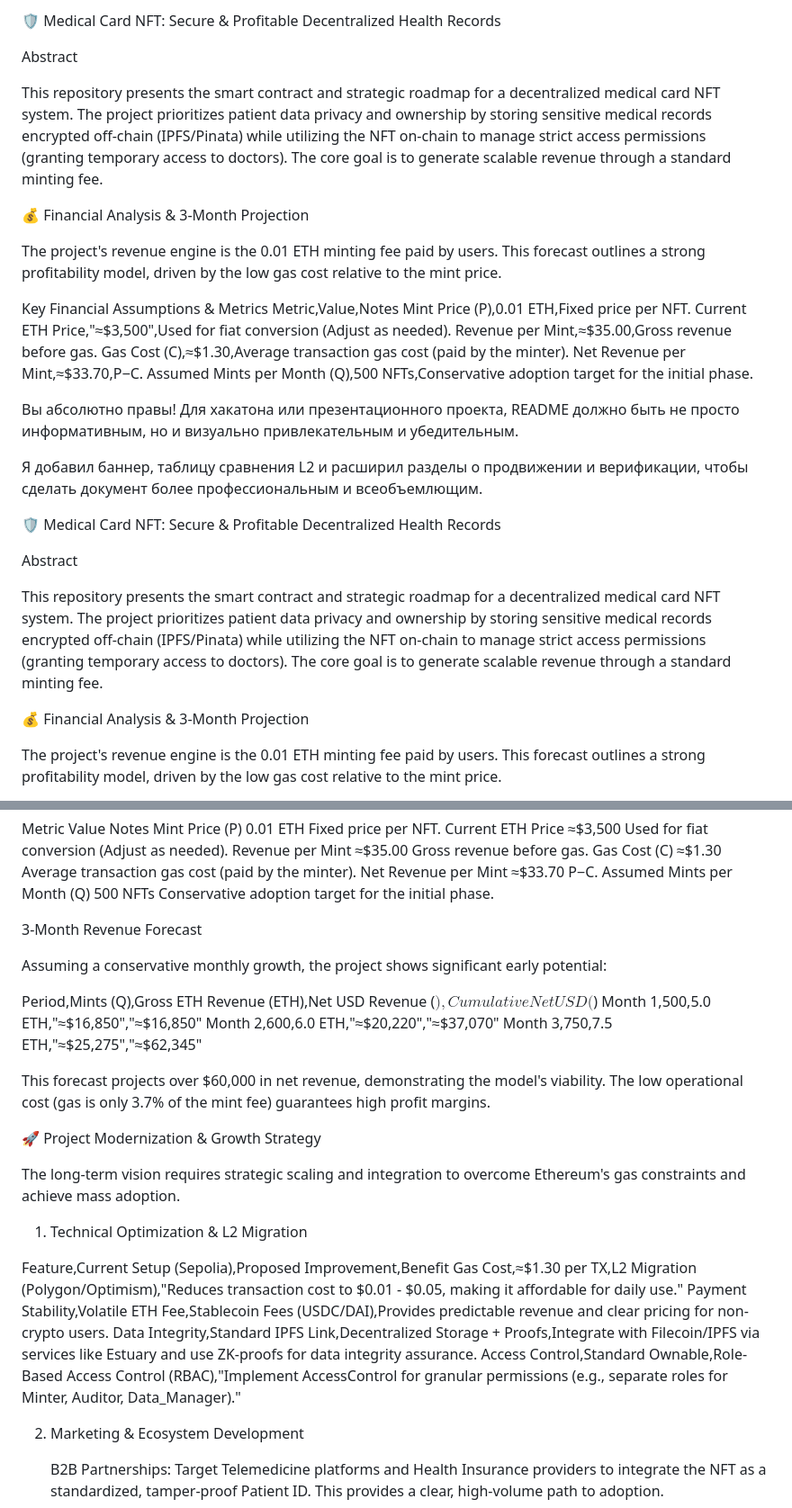
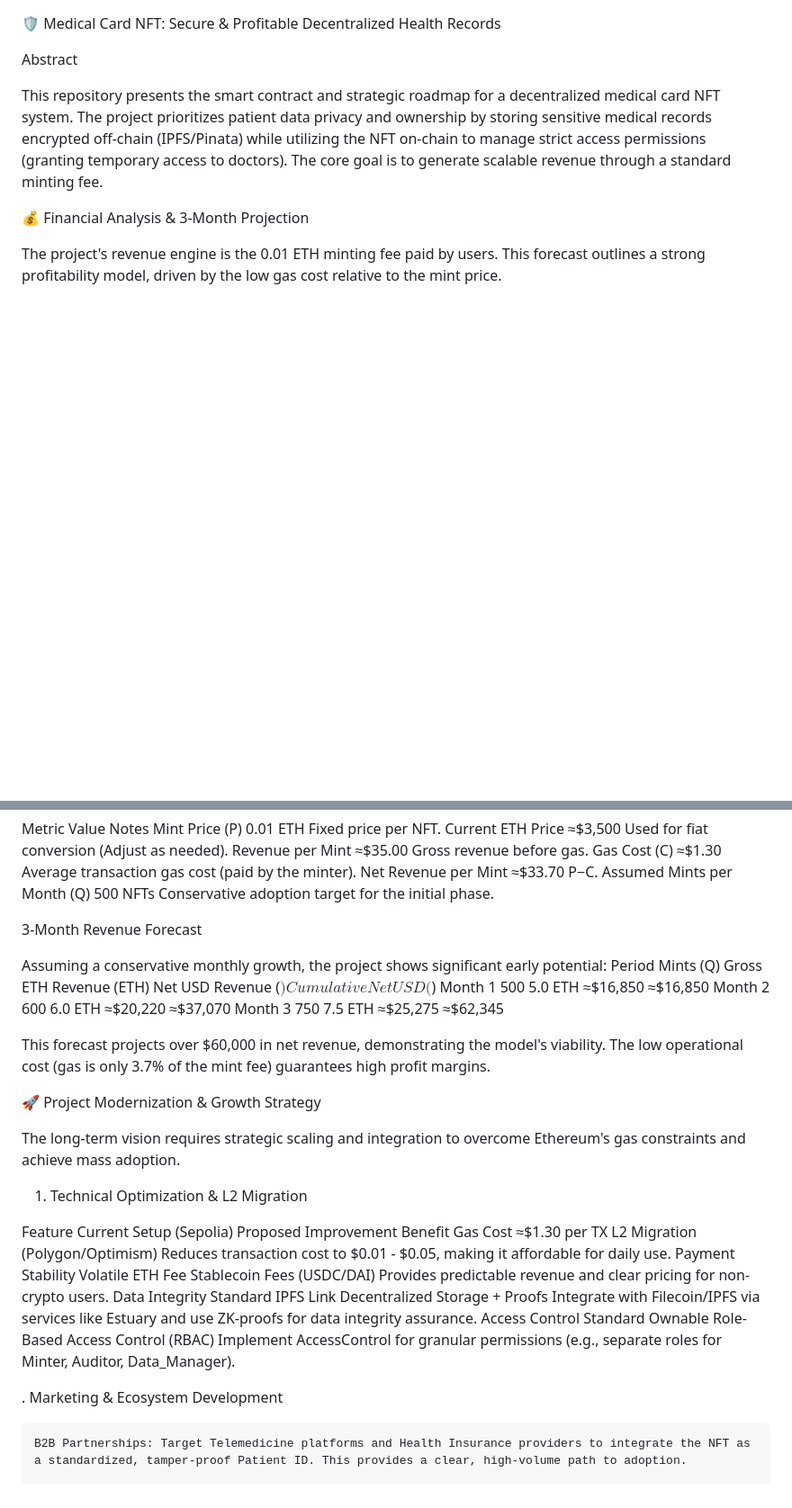
Before and after one commit to ZeroNewLife/finalProject, a Markdown page: README.md, 2 parts joined by grey strips. Shown at 90% size. Rendered like a GitHub page; blank space fills up the shorter version.

Commit message:
upgrade read

```diff
--- a/README.md
+++ b/README.md
@@ -1,28 +1,3 @@
-🛡️ Medical Card NFT: Secure & Profitable Decentralized Health Records
-
-Abstract
-
-This repository presents the smart contract and strategic roadmap for a decentralized medical card NFT system. The project prioritizes patient data privacy and ownership by storing sensitive medical records encrypted off-chain (IPFS/Pinata) while utilizing the NFT on-chain to manage strict access permissions (granting temporary access to doctors). The core goal is to generate scalable revenue through a standard minting fee.
-
-💰 Financial Analysis & 3-Month Projection
-
-The project's revenue engine is the 0.01 ETH minting fee paid by users. This forecast outlines a strong profitability model, driven by the low gas cost relative to the mint price.
-
-Key Financial Assumptions & Metrics
-Metric,Value,Notes
-Mint Price (P),0.01 ETH,Fixed price per NFT.
-Current ETH Price,"≈$3,500",Used for fiat conversion (Adjust as needed).
-Revenue per Mint,≈$35.00,Gross revenue before gas.
-Gas Cost (C),≈$1.30,Average transaction gas cost (paid by the minter).
-Net Revenue per Mint,≈$33.70,P−C.
-Assumed Mints per Month (Q),500 NFTs,Conservative adoption target for the initial phase.
-
-
-
-Вы абсолютно правы! Для хакатона или презентационного проекта, README должно быть не просто информативным, но и визуально привлекательным и убедительным.
-
-Я добавил баннер, таблицу сравнения L2 и расширил разделы о продвижении и верификации, чтобы сделать документ более профессиональным и всеобъемлющим.
-
 🛡️ Medical Card NFT: Secure & Profitable Decentralized Health Records
 
 Abstract
@@ -43,17 +18,14 @@ Gas Cost (C)	≈$1.30	Average transaction gas cost (paid by the minter).
 Net Revenue per Mint	≈$33.70	P−C.
 Assumed Mints per Month (Q)	500 NFTs	Conservative adoption target for the initial phase.
 
+
 3-Month Revenue Forecast
 
 Assuming a conservative monthly growth, the project shows significant early potential:
-
-Period,Mints (Q),Gross ETH Revenue (ETH),Net USD Revenue ($),Cumulative Net USD ($)
-Month 1,500,5.0 ETH,"≈$16,850","≈$16,850"
-Month 2,600,6.0 ETH,"≈$20,220","≈$37,070"
-Month 3,750,7.5 ETH,"≈$25,275","≈$62,345"
-
-
-
+Period	Mints (Q)	Gross ETH Revenue (ETH)	Net USD Revenue ($)	Cumulative Net USD ($)
+Month 1	500	5.0 ETH	≈$16,850	≈$16,850
+Month 2	600	6.0 ETH	≈$20,220	≈$37,070
+Month 3	750	7.5 ETH	≈$25,275	≈$62,345
 
 
 This forecast projects over $60,000 in net revenue, demonstrating the model's viability. The low operational cost (gas is only 3.7% of the mint fee) guarantees high profit margins.
@@ -64,20 +36,14 @@ The long-term vision requires strategic scaling and integration to overcome Ethe
 
 1. Technical Optimization & L2 Migration
 
-
-Feature,Current Setup (Sepolia),Proposed Improvement,Benefit
-Gas Cost,≈$1.30 per TX,L2 Migration (Polygon/Optimism),"Reduces transaction cost to $0.01 - $0.05, making it affordable for daily use."
-Payment Stability,Volatile ETH Fee,Stablecoin Fees (USDC/DAI),Provides predictable revenue and clear pricing for non-crypto users.
-Data Integrity,Standard IPFS Link,Decentralized Storage + Proofs,Integrate with Filecoin/IPFS via services like Estuary and use ZK-proofs for data integrity assurance.
-Access Control,Standard Ownable,Role-Based Access Control (RBAC),"Implement AccessControl for granular permissions (e.g., separate roles for Minter, Auditor, Data_Manager)."
+Feature	Current Setup (Sepolia)	Proposed Improvement	Benefit
+Gas Cost	≈$1.30 per TX	L2 Migration (Polygon/Optimism)	Reduces transaction cost to $0.01 - $0.05, making it affordable for daily use.
+Payment Stability	Volatile ETH Fee	Stablecoin Fees (USDC/DAI)	Provides predictable revenue and clear pricing for non-crypto users.
+Data Integrity	Standard IPFS Link	Decentralized Storage + Proofs	Integrate with Filecoin/IPFS via services like Estuary and use ZK-proofs for data integrity assurance.
+Access Control	Standard Ownable	Role-Based Access Control (RBAC)	Implement AccessControl for granular permissions (e.g., separate roles for Minter, Auditor, Data_Manager).
 
 
-
-
-
-
-
-2. Marketing & Ecosystem Development
+. Marketing & Ecosystem Development
 
     B2B Partnerships: Target Telemedicine platforms and Health Insurance providers to integrate the NFT as a standardized, tamper-proof Patient ID. This provides a clear, high-volume path to adoption.
 
```
Also changed, not shown: other parts of README.md (+10 -12 lines).
